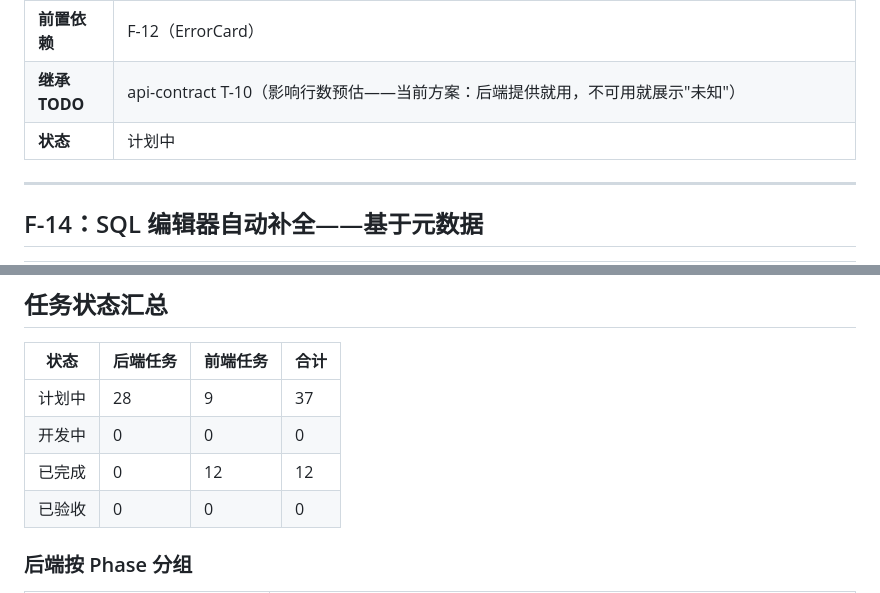
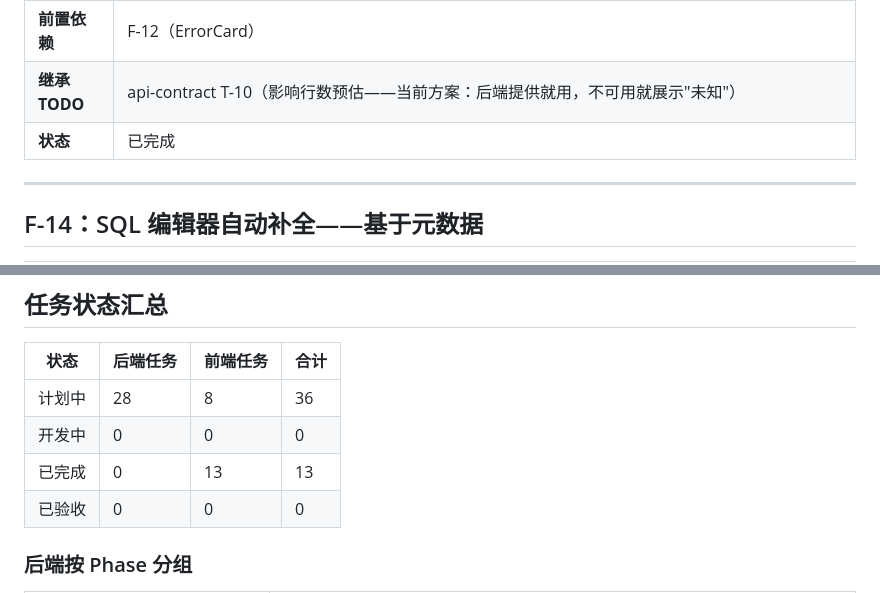
Before and after one commit to mengruibin/DB-Pilot, a Markdown page: frontend/frontend-tasks.md, 2 parts joined by grey strips. Drawn GitHub-style.

Commit message:
docs: 更新前端任务状态 F-13 已完成

```diff
--- a/frontend/frontend-tasks.md
+++ b/frontend/frontend-tasks.md
@@ -210,7 +210,7 @@
 | **验收标准** | 1. 对话框包含三要素：(a) SQL 语句语法高亮全文 (b) 预估影响行数（后端提供则展示，不可用则"影响范围未知——请人工评估"）(c)「取消」+「确认执行」按钮<br>2. 「确认执行」按钮使用危险色（#D32F2F 红色），初始 disabled 1.5 秒 + 倒计时 "确认 (1.5s)"<br>3. 倒计时结束前不可点击<br>4. 不提供"不再提示"或"跳过确认"复选框<br>5. 对话框外点击不关闭（`close-on-overlay-click: false`）<br>6. Escape 键等同于「取消」<br>7. 确认后执行回调，执行中按钮显示 loading 状态<br>8. 异常时在对话框内以 ErrorCard 展示错误 |
 | **前置依赖** | F-12（ErrorCard） |
 | **继承 TODO** | api-contract T-10（影响行数预估——当前方案：后端提供就用，不可用就展示"未知"） |
-| **状态** | 计划中 |
+| **状态** | 已完成 |
 
 ---
 
@@ -374,9 +374,9 @@ F-01 ─────────────────────────
 
 | 状态 | 后端任务 | 前端任务 | 合计 |
 |------|---------|---------|------|
-| 计划中 | 28 | 9 | 37 |
+| 计划中 | 28 | 8 | 36 |
 | 开发中 | 0 | 0 | 0 |
-| 已完成 | 0 | 12 | 12 |
+| 已完成 | 0 | 13 | 13 |
 | 已验收 | 0 | 0 | 0 |
 
 ### 后端按 Phase 分组
```
